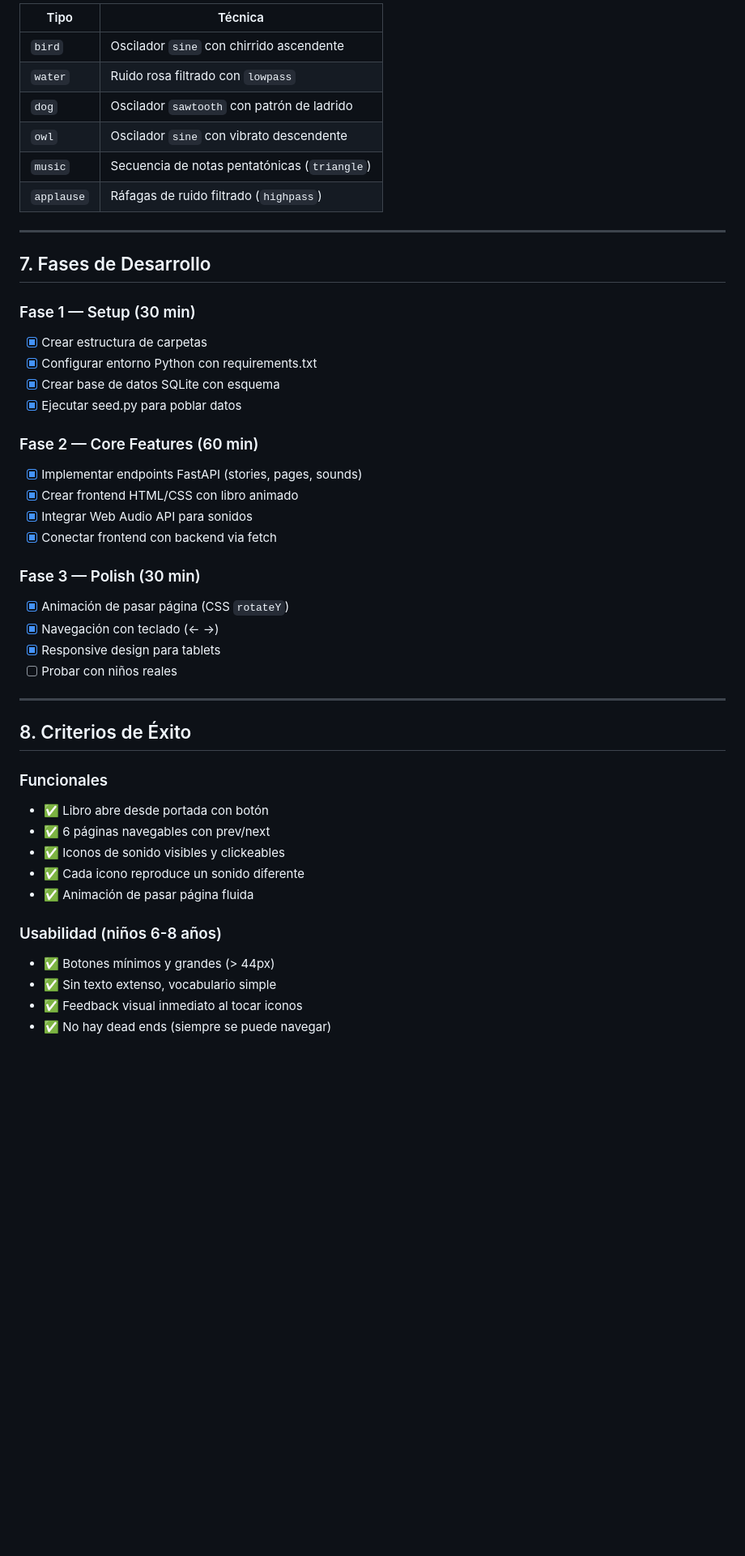
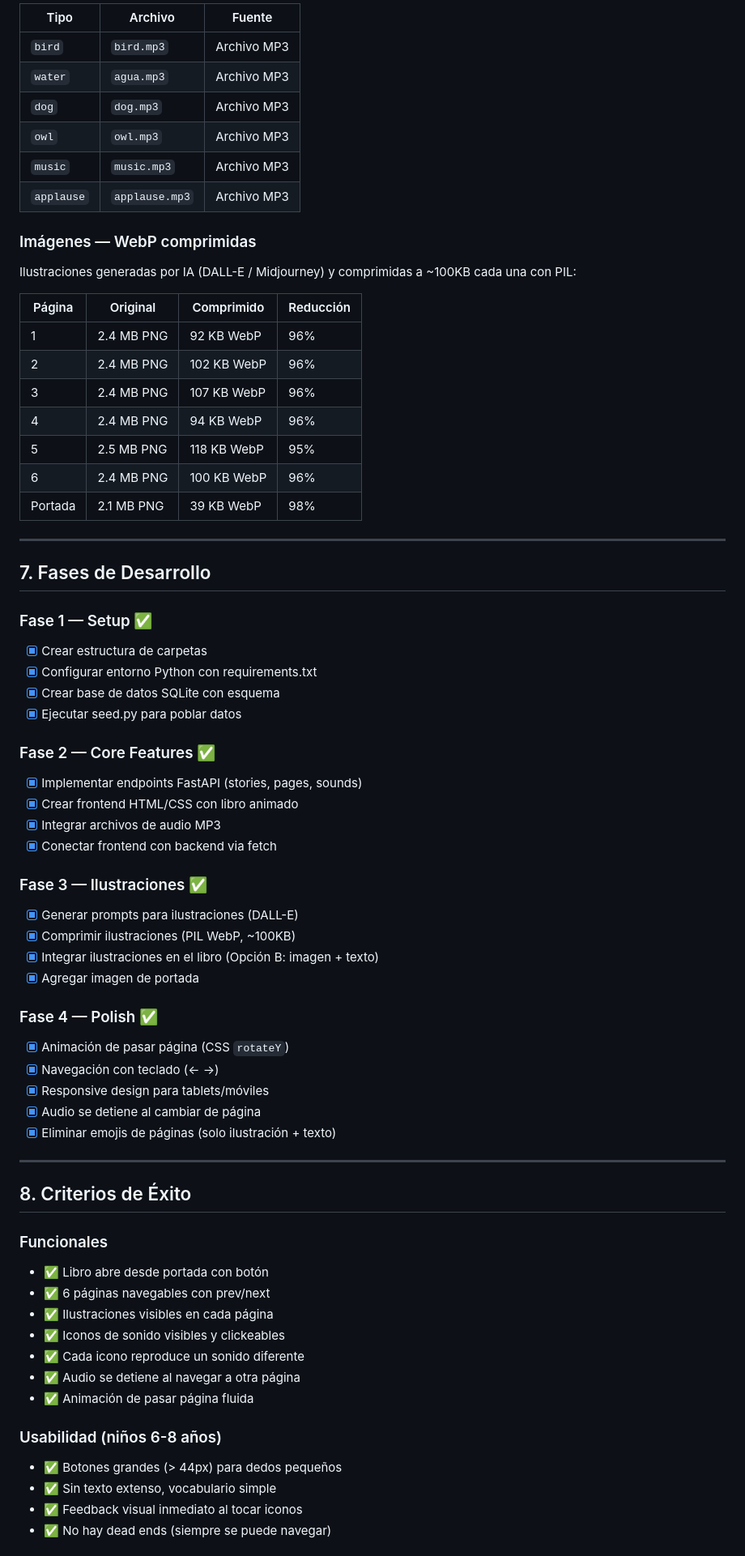
Before and after one commit to lcuper18/libro-ilustrado, a Markdown page: plan.md, the part around one of its changes. Shown at 81% size. Rendered like a GitHub page; blank space fills up the shorter version.

```diff
--- a/plan.md
+++ b/plan.md
@@ -102,34 +114,54 @@ Libro_ilustrado/
 
-| Tipo | Técnica |
-|------|---------|
-| `bird` | Oscilador `sine` con chirrido ascendente |
-| `water` | Ruido rosa filtrado con `lowpass` |
-| `dog` | Oscilador `sawtooth` con patrón de ladrido |
-| `owl` | Oscilador `sine` con vibrato descendente |
-| `music` | Secuencia de notas pentatónicas (`triangle`) |
-| `applause` | Ráfagas de ruido filtrado (`highpass`) |
+| Tipo | Archivo | Fuente |
+|------|---------|--------|
+| `bird` | `bird.mp3` | Archivo MP3 |
+| `water` | `agua.mp3` | Archivo MP3 |
+| `dog` | `dog.mp3` | Archivo MP3 |
+| `owl` | `owl.mp3` | Archivo MP3 |
+| `music` | `music.mp3` | Archivo MP3 |
+| `applause` | `applause.mp3` | Archivo MP3 |
+
+### Imágenes — WebP comprimidas
+Ilustraciones generadas por IA (DALL-E / Midjourney) y comprimidas a ~100KB cada una con PIL:
+
+| Página | Original | Comprimido | Reducción |
+|--------|----------|------------|-----------|
+| 1 | 2.4 MB PNG | 92 KB WebP | 96% |
+| 2 | 2.4 MB PNG | 102 KB WebP | 96% |
+| 3 | 2.4 MB PNG | 107 KB WebP | 96% |
+| 4 | 2.4 MB PNG | 94 KB WebP | 96% |
+| 5 | 2.5 MB PNG | 118 KB WebP | 95% |
+| 6 | 2.4 MB PNG | 100 KB WebP | 96% |
+| Portada | 2.1 MB PNG | 39 KB WebP | 98% |
 
 ---
 
 ## 7. Fases de Desarrollo
 
-### Fase 1 — Setup (30 min)
+### Fase 1 — Setup ✅
 - [x] Crear estructura de carpetas
 - [x] Configurar entorno Python con requirements.txt
 - [x] Crear base de datos SQLite con esquema
 - [x] Ejecutar seed.py para poblar datos
 
-### Fase 2 — Core Features (60 min)
+### Fase 2 — Core Features ✅
 - [x] Implementar endpoints FastAPI (stories, pages, sounds)
 - [x] Crear frontend HTML/CSS con libro animado
-- [x] Integrar Web Audio API para sonidos
+- [x] Integrar archivos de audio MP3
 - [x] Conectar frontend con backend via fetch
 
-### Fase 3 — Polish (30 min)
+### Fase 3 — Ilustraciones ✅
+- [x] Generar prompts para ilustraciones (DALL-E)
+- [x] Comprimir ilustraciones (PIL WebP, ~100KB)
+- [x] Integrar ilustraciones en el libro (Opción B: imagen + texto)
+- [x] Agregar imagen de portada
+
+### Fase 4 — Polish ✅
 - [x] Animación de pasar página (CSS `rotateY`)
 - [x] Navegación con teclado (← →)
-- [x] Responsive design para tablets
-- [ ] Probar con niños reales
+- [x] Responsive design para tablets/móviles
+- [x] Audio se detiene al cambiar de página
+- [x] Eliminar emojis de páginas (solo ilustración + texto)
 
 ---
 
@@ -138,12 +170,14 @@ Libro_ilustrado/
 ### Funcionales
 - ✅ Libro abre desde portada con botón
 - ✅ 6 páginas navegables con prev/next
+- ✅ Ilustraciones visibles en cada página
 - ✅ Iconos de sonido visibles y clickeables
 - ✅ Cada icono reproduce un sonido diferente
+- ✅ Audio se detiene al navegar a otra página
 - ✅ Animación de pasar página fluida
 
 ### Usabilidad (niños 6-8 años)
-- ✅ Botones mínimos y grandes (> 44px)
+- ✅ Botones grandes (> 44px) para dedos pequeños
 - ✅ Sin texto extenso, vocabulario simple
 - ✅ Feedback visual inmediato al tocar iconos
 - ✅ No hay dead ends (siempre se puede navegar)
```
Also changed, not shown: other parts of plan.md (+59 -49 lines), README.md (+56 -67 lines).
